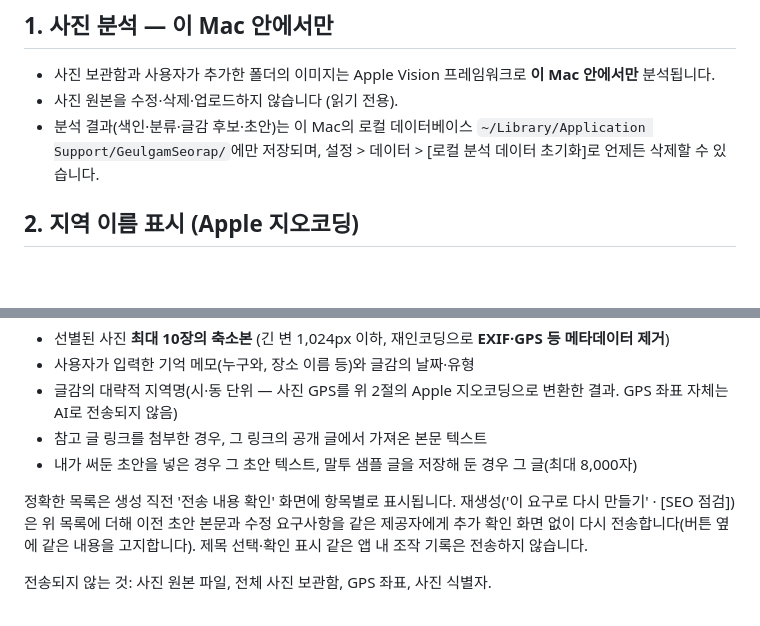
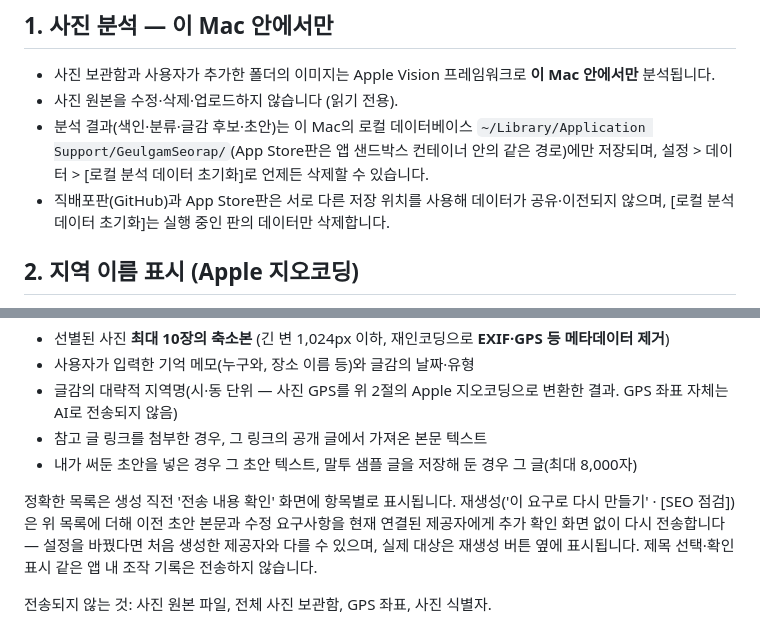
Before and after one commit to Bangc121/sajingeulgam, a Markdown page: PRIVACY.md, 2 parts joined by grey strips. Drawn GitHub-style; blank space fills up the shorter version.

Commit message:
방침 개정: 재생성 대상은 '현재 연결된 제공자'(처음과 다를 수 있음·실제 대상 표시), 직배포·App Store판 저장 위치 분리와 초기화 범위 명시

```diff
--- a/PRIVACY.md
+++ b/PRIVACY.md
@@ -9,8 +9,10 @@
 - 사진 보관함과 사용자가 추가한 폴더의 이미지는 Apple Vision 프레임워크로 **이 Mac 안에서만** 분석됩니다.
 - 사진 원본을 수정·삭제·업로드하지 않습니다 (읽기 전용).
 - 분석 결과(색인·분류·글감 후보·초안)는 이 Mac의 로컬 데이터베이스
-  `~/Library/Application Support/GeulgamSeorap/`에만 저장되며,
+  `~/Library/Application Support/GeulgamSeorap/`(App Store판은 앱 샌드박스 컨테이너 안의 같은 경로)에만 저장되며,
   설정 > 데이터 > [로컬 분석 데이터 초기화]로 언제든 삭제할 수 있습니다.
+- 직배포판(GitHub)과 App Store판은 서로 다른 저장 위치를 사용해 데이터가 공유·이전되지 않으며,
+  [로컬 분석 데이터 초기화]는 실행 중인 판의 데이터만 삭제합니다.
 
 ## 2. 지역 이름 표시 (Apple 지오코딩)
 
@@ -26,7 +28,7 @@
 - 참고 글 링크를 첨부한 경우, 그 링크의 공개 글에서 가져온 본문 텍스트
 - 내가 써둔 초안을 넣은 경우 그 초안 텍스트, 말투 샘플 글을 저장해 둔 경우 그 글(최대 8,000자)
 
-정확한 목록은 생성 직전 '전송 내용 확인' 화면에 항목별로 표시됩니다. 재생성('이 요구로 다시 만들기' · [SEO 점검])은 위 목록에 더해 이전 초안 본문과 수정 요구사항을 같은 제공자에게 추가 확인 화면 없이 다시 전송합니다(버튼 옆에 같은 내용을 고지합니다). 제목 선택·확인 표시 같은 앱 내 조작 기록은 전송하지 않습니다.
+정확한 목록은 생성 직전 '전송 내용 확인' 화면에 항목별로 표시됩니다. 재생성('이 요구로 다시 만들기' · [SEO 점검])은 위 목록에 더해 이전 초안 본문과 수정 요구사항을 현재 연결된 제공자에게 추가 확인 화면 없이 다시 전송합니다 — 설정을 바꿨다면 처음 생성한 제공자와 다를 수 있으며, 실제 대상은 재생성 버튼 옆에 표시됩니다. 제목 선택·확인 표시 같은 앱 내 조작 기록은 전송하지 않습니다.
 
 전송되지 않는 것: 사진 원본 파일, 전체 사진 보관함, GPS 좌표, 사진 식별자.
 
```
